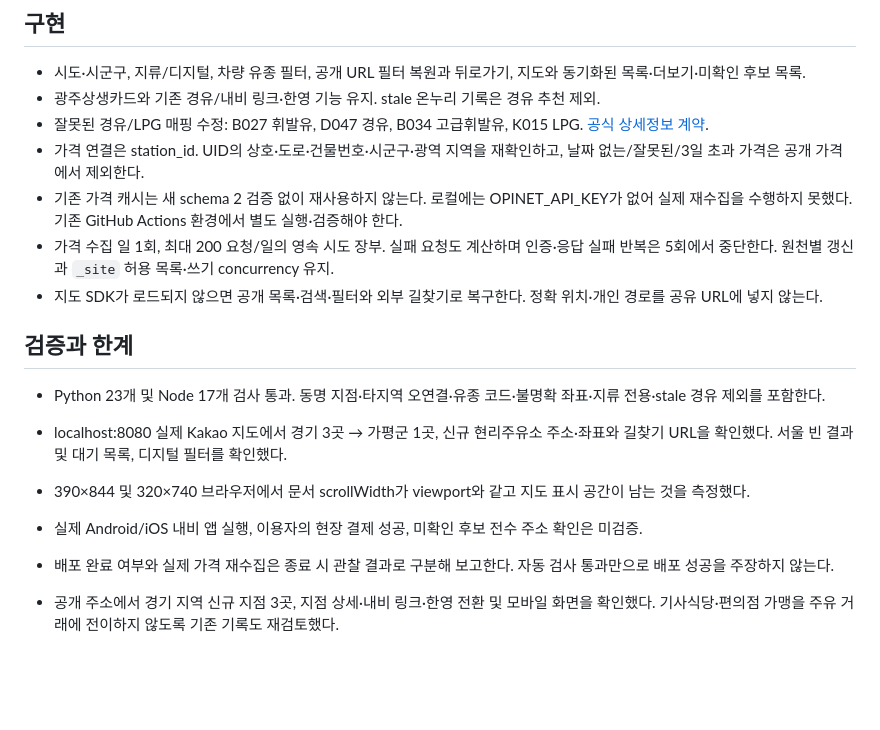
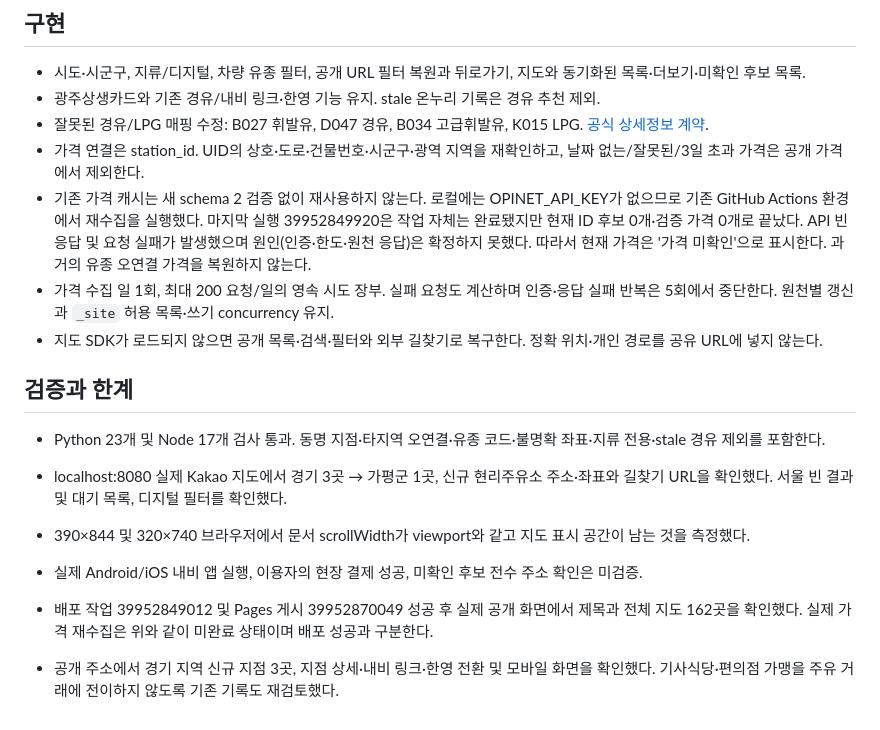
Before and after one commit to pcwin21-alt/gwangju-gas-map, a Markdown page: docs/NATIONWIDE_RELEASE.md, the part around the change. Drawn GitHub-style; blank space fills up the shorter version.

Commit message:
Record deployed nationwide map verification and price API limitation

```diff
--- a/docs/NATIONWIDE_RELEASE.md
+++ b/docs/NATIONWIDE_RELEASE.md
@@ -27,7 +27,7 @@ Excluded: 클라우드 실행, 서브에이전트, 신규 기획 재수립, 대
 - 광주상생카드와 기존 경유/내비 링크·한영 기능 유지. stale 온누리 기록은 경유 추천 제외.
 - 잘못된 경유/LPG 매핑 수정: B027 휘발유, D047 경유, B034 고급휘발유, K015 LPG. [공식 상세정보 계약](https://www.opinet.co.kr/user/custapi/openApiInfoDtl.do?apiId=1).
 - 가격 연결은 station_id. UID의 상호·도로·건물번호·시군구·광역 지역을 재확인하고, 날짜 없는/잘못된/3일 초과 가격은 공개 가격에서 제외한다.
-- 기존 가격 캐시는 새 schema 2 검증 없이 재사용하지 않는다. 로컬에는 OPINET_API_KEY가 없어 실제 재수집을 수행하지 못했다. 기존 GitHub Actions 환경에서 별도 실행·검증해야 한다.
+- 기존 가격 캐시는 새 schema 2 검증 없이 재사용하지 않는다. 로컬에는 OPINET_API_KEY가 없으므로 기존 GitHub Actions 환경에서 재수집을 실행했다. 마지막 실행 39952849920은 작업 자체는 완료됐지만 현재 ID 후보 0개·검증 가격 0개로 끝났다. API 빈 응답 및 요청 실패가 발생했으며 원인(인증·한도·원천 응답)은 확정하지 못했다. 따라서 현재 가격은 '가격 미확인'으로 표시한다. 과거의 유종 오연결 가격을 복원하지 않는다.
 - 가격 수집 일 1회, 최대 200 요청/일의 영속 시도 장부. 실패 요청도 계산하며 인증·응답 실패 반복은 5회에서 중단한다. 원천별 갱신과 `_site` 허용 목록·쓰기 concurrency 유지.
 - 지도 SDK가 로드되지 않으면 공개 목록·검색·필터와 외부 길찾기로 복구한다. 정확 위치·개인 경로를 공유 URL에 넣지 않는다.
 
@@ -37,6 +37,6 @@ Excluded: 클라우드 실행, 서브에이전트, 신규 기획 재수립, 대
 - localhost:8080 실제 Kakao 지도에서 경기 3곳 → 가평군 1곳, 신규 현리주유소 주소·좌표와 길찾기 URL을 확인했다. 서울 빈 결과 및 대기 목록, 디지털 필터를 확인했다.
 - 390×844 및 320×740 브라우저에서 문서 scrollWidth가 viewport와 같고 지도 표시 공간이 남는 것을 측정했다.
 - 실제 Android/iOS 내비 앱 실행, 이용자의 현장 결제 성공, 미확인 후보 전수 주소 확인은 미검증.
-- 배포 완료 여부와 실제 가격 재수집은 종료 시 관찰 결과로 구분해 보고한다. 자동 검사 통과만으로 배포 성공을 주장하지 않는다.
+- 배포 작업 39952849012 및 Pages 게시 39952870049 성공 후 실제 공개 화면에서 제목과 전체 지도 162곳을 확인했다. 실제 가격 재수집은 위와 같이 미완료 상태이며 배포 성공과 구분한다.
 
 - 공개 주소에서 경기 지역 신규 지점 3곳, 지점 상세·내비 링크·한영 전환 및 모바일 화면을 확인했다. 기사식당·편의점 가맹을 주유 거래에 전이하지 않도록 기존 기록도 재검토했다.
```
